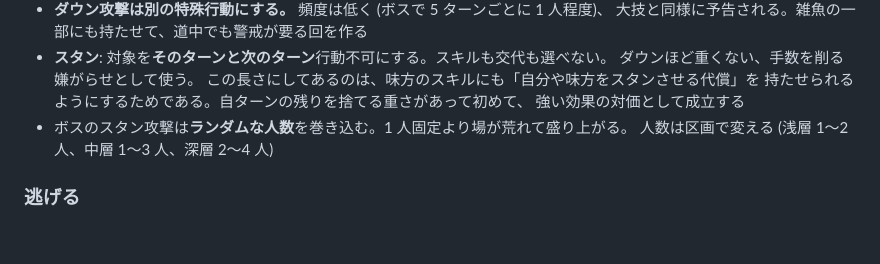
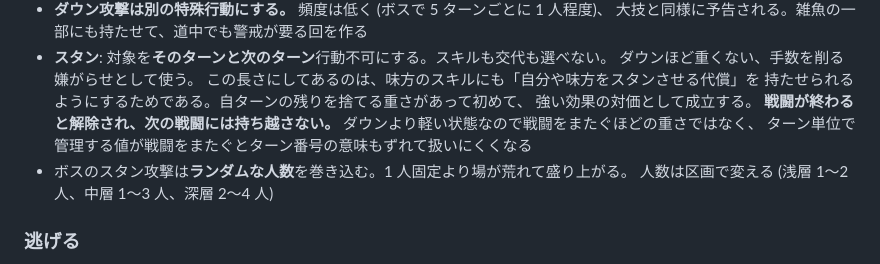
Before and after one commit to hepta-chord/pocket-legion, a Markdown page: docs/plan.md, the part around the change. Drawn GitHub-style; blank space fills up the shorter version.

Commit message:
スタンを戦闘終了時に解除する
ダウンより軽い、手数を削るだけの状態なので、戦闘をまたいで残すほどの
重さではない。ターン単位で管理する値が戦闘をまたぐと、ターン番号の
意味も戦闘ごとにずれて扱いにくくなる。

Co-Authored-By: Claude <noreply@anthropic.com>
Claude-Session: https://claude.ai/code/session_01RoovTtYqRCKDkX5ei7K3xR

```diff
--- a/docs/plan.md
+++ b/docs/plan.md
@@ -137,7 +137,10 @@
   ダウンほど重くない、手数を削る嫌がらせとして使う。
   この長さにしてあるのは、味方のスキルにも「自分や味方をスタンさせる代償」を
   持たせられるようにするためである。自ターンの残りを捨てる重さがあって初めて、
-  強い効果の対価として成立する
+  強い効果の対価として成立する。
+  **戦闘が終わると解除され、次の戦闘には持ち越さない。**
+  ダウンより軽い状態なので戦闘をまたぐほどの重さではなく、
+  ターン単位で管理する値が戦闘をまたぐとターン番号の意味もずれて扱いにくくなる
 - ボスのスタン攻撃は**ランダムな人数**を巻き込む。1 人固定より場が荒れて盛り上がる。
   人数は区画で変える (浅層 1〜2 人、中層 1〜3 人、深層 2〜4 人)
 
```
